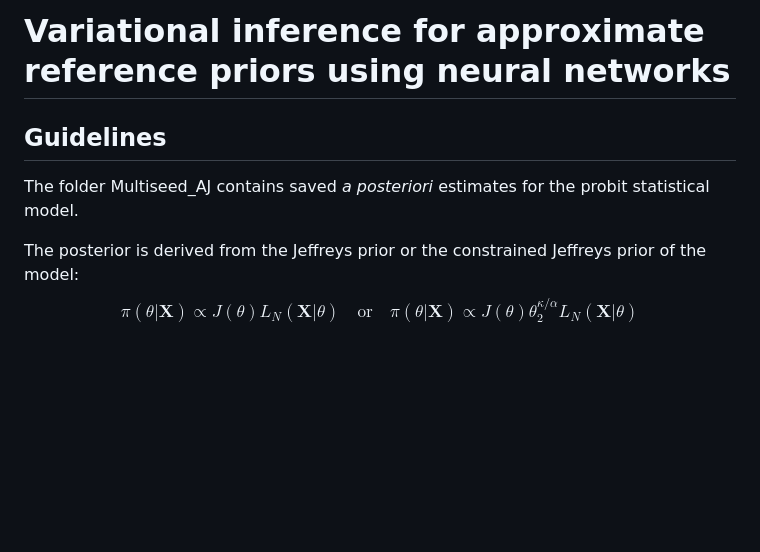
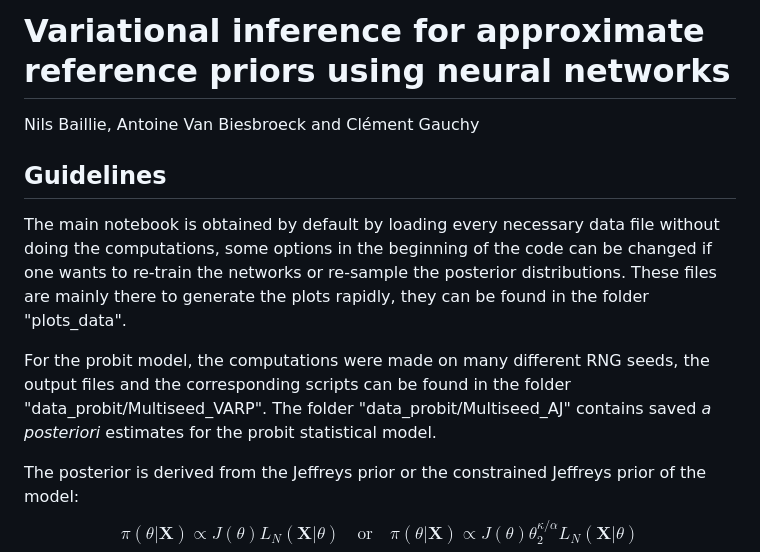
Before and after one commit to vbkantoine/Computo_VA-RP, a Markdown page: README.md, the part around the change. Drawn GitHub-style; blank space fills up the shorter version.

```diff
--- a/README.md
+++ b/README.md
@@ -1,9 +1,13 @@
 
 # Variational inference for approximate reference priors using neural networks
 
+Nils Baillie, Antoine Van Biesbroeck and Clément Gauchy
+
 ## Guidelines
 
-The folder Multiseed_AJ contains saved *a posteriori* estimates for the probit statistical model.
+The main notebook is obtained by default by loading every necessary data file without doing the computations, some options in the beginning of the code can be changed if one wants to re-train the networks or re-sample the posterior distributions. These files are mainly there to generate the plots rapidly, they can be found in the folder "plots_data".
+
+For the probit model, the computations were made on many different RNG seeds, the output files and the corresponding scripts can be found in the folder "data_probit/Multiseed_VARP". The folder "data_probit/Multiseed_AJ" contains saved *a posteriori* estimates for the probit statistical model.
 
 The posterior is derived from the Jeffreys prior or the constrained Jeffreys prior of the model:
     $$\pi(\theta|\mathbf{X}) \propto J(\theta)L_N(\mathbf{X}|\theta) \quad\text{or}\quad \pi(\theta|\mathbf{X}) \propto J(\theta)\theta_{2}^{\kappa/\alpha}L_N(\mathbf{X}|\theta)$$
```
